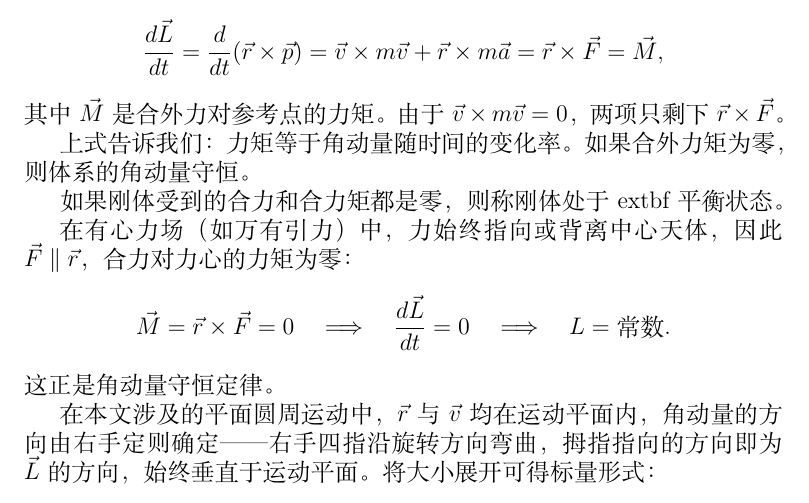
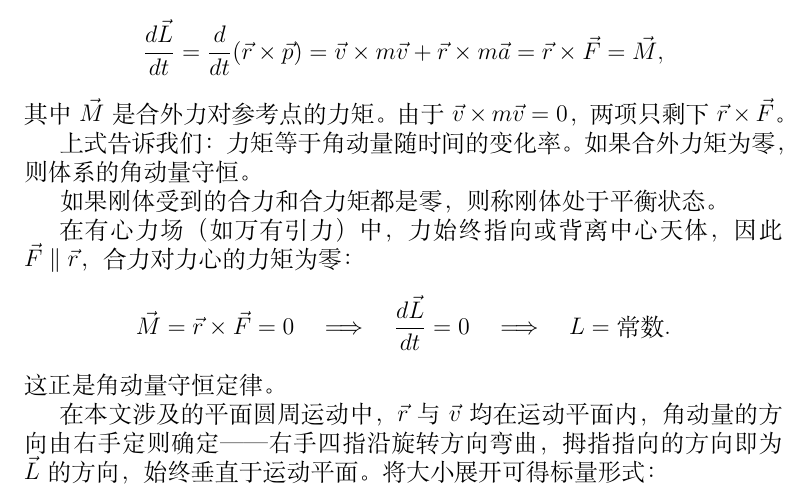
Before and after one commit to Michael-Leee/centripetal-force-article, a LaTeX document (article.tex): part of page 4 of 17, cut so that both start at the same text. Compiled offline with XeLaTeX; a missing font is replaced by an installed copy or a similar font; a LaTeX package or settings file that is missing is left out.

Commit message:
fix: 修复textbf缺失反斜杠的拼写错误

```diff
--- a/article.tex
+++ b/article.tex
@@ -249,7 +249,7 @@ r = \sqrt{x^2+y^2},\qquad \theta = \arctan\frac{y}{x}.
 
 上式告诉我们：力矩等于角动量随时间的变化率。如果合外力矩为零，则体系的角动量守恒。
 
-如果刚体受到的合力和合力矩都是零，则称刚体处于	extbf{平衡状态}。
+如果刚体受到的合力和合力矩都是零，则称刚体处于\textbf{平衡状态}。
 
 在有心力场（如万有引力）中，力始终指向或背离中心天体，因此 $\vec{F} \parallel \vec{r}$，合力对力心的力矩为零：
 \[
```
Also changed, not shown: article.pdf.
